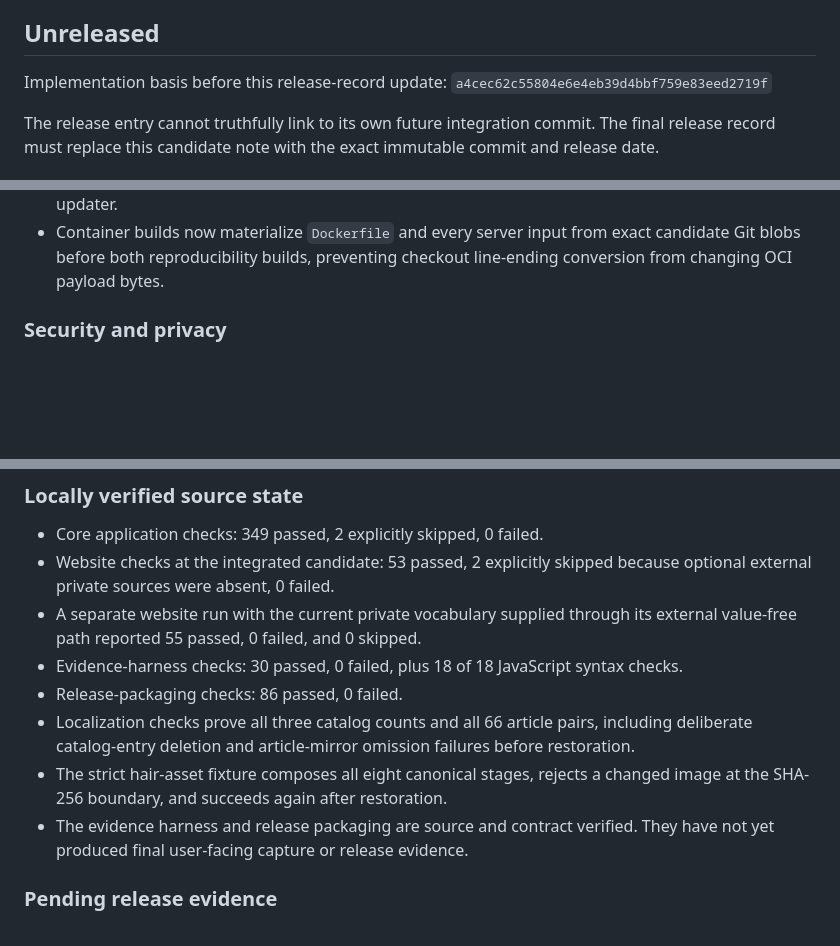
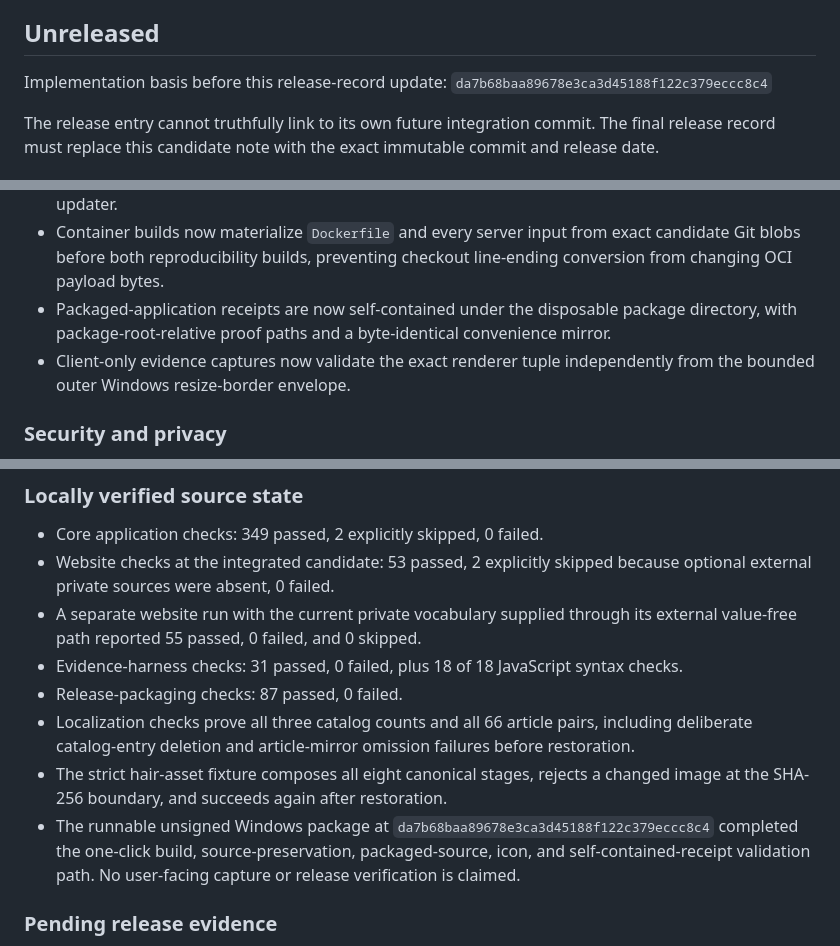
Before and after one commit to Ding-Ding-Projects/HairGrowthEstimator, a Markdown page: CHANGELOG.md, 3 parts joined by grey strips. GitHub-like rendering; blank space fills up the shorter version.

```diff
--- a/CHANGELOG.md
+++ b/CHANGELOG.md
@@ -4,7 +4,7 @@ All notable changes are documented here. Dates and immutable commit links are ad
 
 ## Unreleased
 
-Implementation basis before this release-record update: `a4cec62c55804e6e4eb39d4bbf759e83eed2719f`
+Implementation basis before this release-record update: `da7b68baa89678e3ca3d45188f122c379eccc8c4`
 
 The release entry cannot truthfully link to its own future integration commit. The final release record must replace this candidate note with the exact immutable commit and release date.
 
@@ -42,6 +42,8 @@ The release entry cannot truthfully link to its own future integration commit. T
 - Squirrel package validation now accepts strictly formed explicit ZIP directory records while retaining traversal, alias, type, payload, and ancestor-conflict refusal.
 - Installer validation now reads `Update.exe` from the outer Setup bootstrap payload, where Squirrel places it, while validating the full `.nupkg` independently without requiring a nonexistent inner updater.
 - Container builds now materialize `Dockerfile` and every server input from exact candidate Git blobs before both reproducibility builds, preventing checkout line-ending conversion from changing OCI payload bytes.
+- Packaged-application receipts are now self-contained under the disposable package directory, with package-root-relative proof paths and a byte-identical convenience mirror.
+- Client-only evidence captures now validate the exact renderer tuple independently from the bounded outer Windows resize-border envelope.
 
 ### Security and privacy
 
@@ -59,11 +61,11 @@ The release entry cannot truthfully link to its own future integration commit. T
 - Core application checks: 349 passed, 2 explicitly skipped, 0 failed.
 - Website checks at the integrated candidate: 53 passed, 2 explicitly skipped because optional external private sources were absent, 0 failed.
 - A separate website run with the current private vocabulary supplied through its external value-free path reported 55 passed, 0 failed, and 0 skipped.
-- Evidence-harness checks: 30 passed, 0 failed, plus 18 of 18 JavaScript syntax checks.
-- Release-packaging checks: 86 passed, 0 failed.
+- Evidence-harness checks: 31 passed, 0 failed, plus 18 of 18 JavaScript syntax checks.
+- Release-packaging checks: 87 passed, 0 failed.
 - Localization checks prove all three catalog counts and all 66 article pairs, including deliberate catalog-entry deletion and article-mirror omission failures before restoration.
 - The strict hair-asset fixture composes all eight canonical stages, rejects a changed image at the SHA-256 boundary, and succeeds again after restoration.
-- The evidence harness and release packaging are source and contract verified. They have not yet produced final user-facing capture or release evidence.
+- The runnable unsigned Windows package at `da7b68baa89678e3ca3d45188f122c379eccc8c4` completed the one-click build, source-preservation, packaged-source, icon, and self-contained-receipt validation path. No user-facing capture or release verification is claimed.
 
 ### Pending release evidence
 
```
Also changed, not shown: HANDOFF.md (+12 -11 lines), ROADMAP.md (+4 -4 lines).
